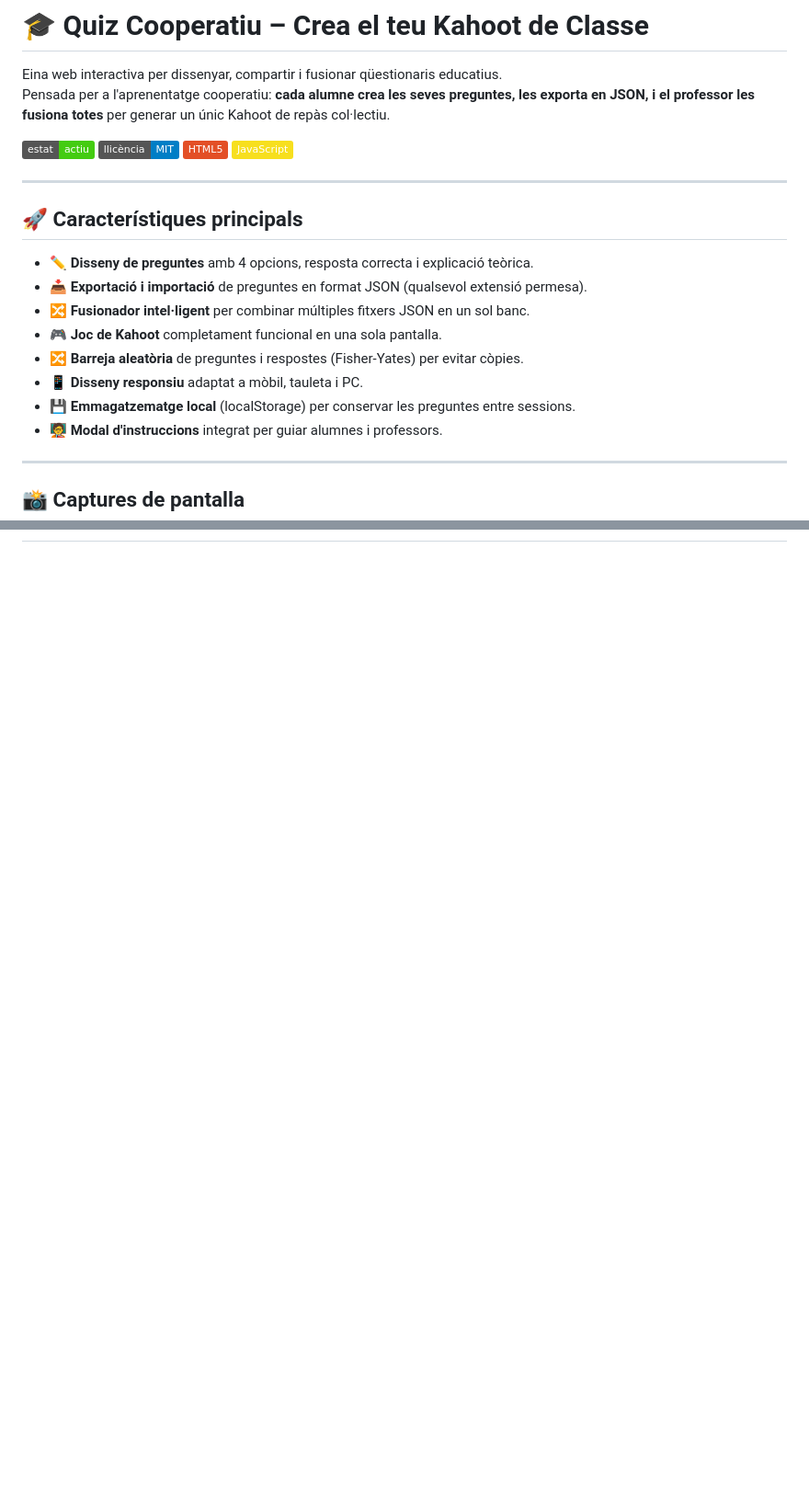
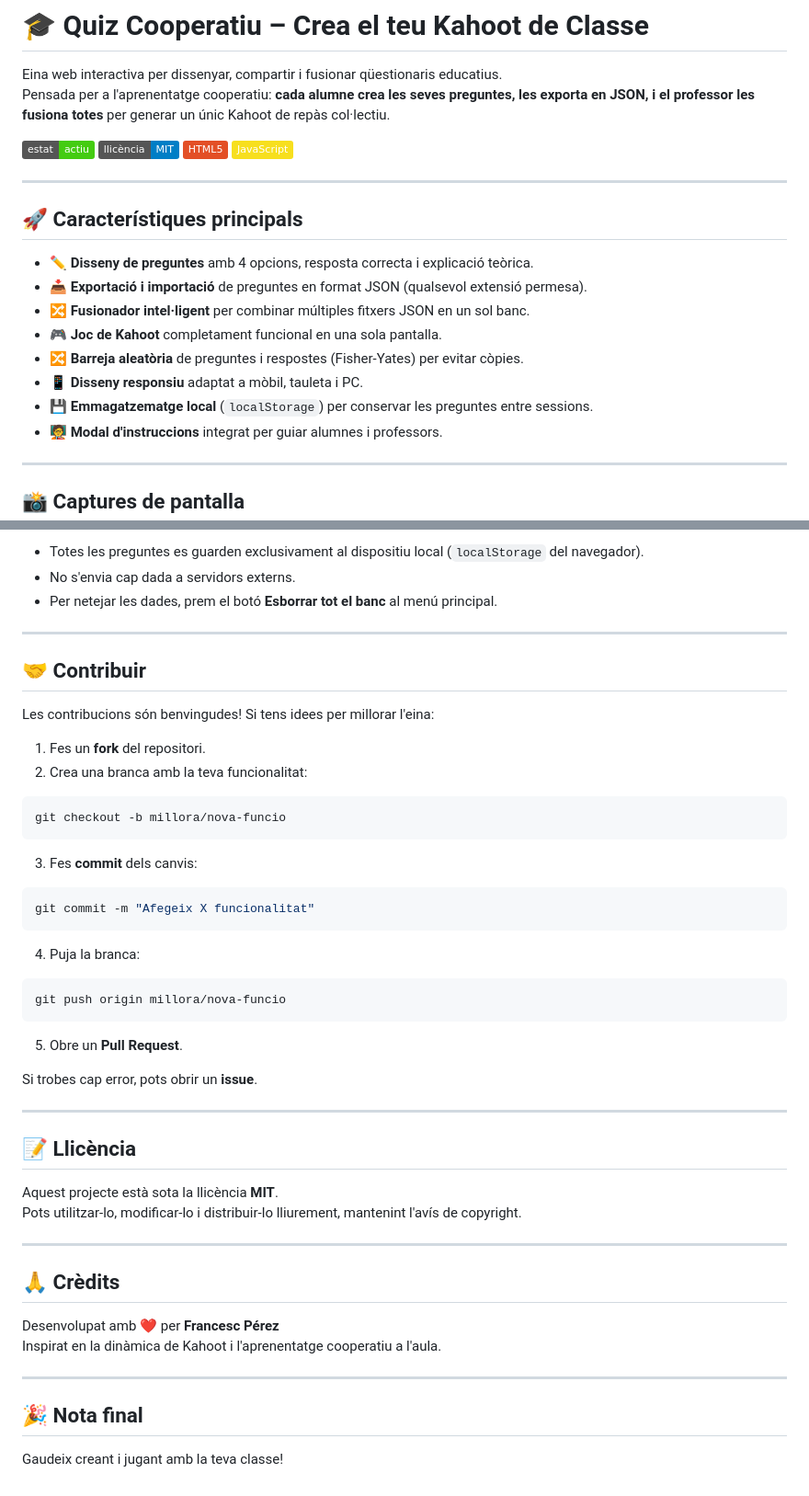
Before and after one commit to drfperez/kahoot, a Markdown page: README.md, 2 parts joined by grey strips. Shown at 92% size. Drawn GitHub-style; badges without logos; blank space fills up the shorter version.

````diff
--- a/README.md
+++ b/README.md
@@ -3,7 +3,10 @@
 Eina web interactiva per dissenyar, compartir i fusionar qüestionaris educatius.
 Pensada per a l'aprenentatge cooperatiu: **cada alumne crea les seves preguntes, les exporta en JSON, i el professor les fusiona totes** per generar un únic Kahoot de repàs col·lectiu.
 
-![Quiz Cooperatiu](https://img.shields.io/badge/estat-actiu-brightgreen) ![Llicència MIT](https://img.shields.io/badge/llicència-MIT-blue) ![HTML5](https://img.shields.io/badge/HTML5-E34F26?logo=html5&logoColor=white) ![JavaScript](https://img.shields.io/badge/JavaScript-F7DF1E?logo=javascript&logoColor=black)
+![Estat](https://img.shields.io/badge/estat-actiu-brightgreen)
+![Llicència](https://img.shields.io/badge/llicència-MIT-blue)
+![HTML5](https://img.shields.io/badge/HTML5-E34F26?logo=html5&logoColor=white)
+![JavaScript](https://img.shields.io/badge/JavaScript-F7DF1E?logo=javascript&logoColor=black)
 
 ---
 
@@ -15,7 +18,7 @@ Pensada per a l'aprenentatge cooperatiu: **cada alumne crea les seves preguntes,
 - 🎮 **Joc de Kahoot** completament funcional en una sola pantalla.
 - 🔀 **Barreja aleatòria** de preguntes i respostes (Fisher-Yates) per evitar còpies.
 - 📱 **Disseny responsiu** adaptat a mòbil, tauleta i PC.
-- 💾 **Emmagatzematge local** (localStorage) per conservar les preguntes entre sessions.
+- 💾 **Emmagatzematge local** (`localStorage`) per conservar les preguntes entre sessions.
 - 🧑‍🏫 **Modal d'instruccions** integrat per guiar alumnes i professors.
 
 ---
@@ -63,0 +124,52 @@ Pensada per a l'aprenentatge cooperatiu: **cada alumne crea les seves preguntes,
+- Totes les preguntes es guarden exclusivament al dispositiu local (`localStorage` del navegador).
+- No s'envia cap dada a servidors externs.
+- Per netejar les dades, prem el botó **Esborrar tot el banc** al menú principal.
+
+---
+
+## 🤝 Contribuir
+
+Les contribucions són benvingudes! Si tens idees per millorar l'eina:
+
+1. Fes un **fork** del repositori.
+2. Crea una branca amb la teva funcionalitat:
+
+```bash
+git checkout -b millora/nova-funcio
+```
+
+3. Fes **commit** dels canvis:
+
+```bash
+git commit -m "Afegeix X funcionalitat"
+```
+
+4. Puja la branca:
+
+```bash
+git push origin millora/nova-funcio
+```
+
+5. Obre un **Pull Request**.
+
+Si trobes cap error, pots obrir un **issue**.
+
+---
+
+## 📝 Llicència
+
+Aquest projecte està sota la llicència **MIT**.
+Pots utilitzar-lo, modificar-lo i distribuir-lo lliurement, mantenint l'avís de copyright.
+
+---
+
+## 🙏 Crèdits
+
+Desenvolupat amb ❤️ per **Francesc Pérez**
+Inspirat en la dinàmica de Kahoot i l'aprenentatge cooperatiu a l'aula.
+
+---
+
+## 🎉 Nota final
+
+Gaudeix creant i jugant amb la teva classe!
````
Also changed, not shown: other parts of README.md (+60 -3 lines).
